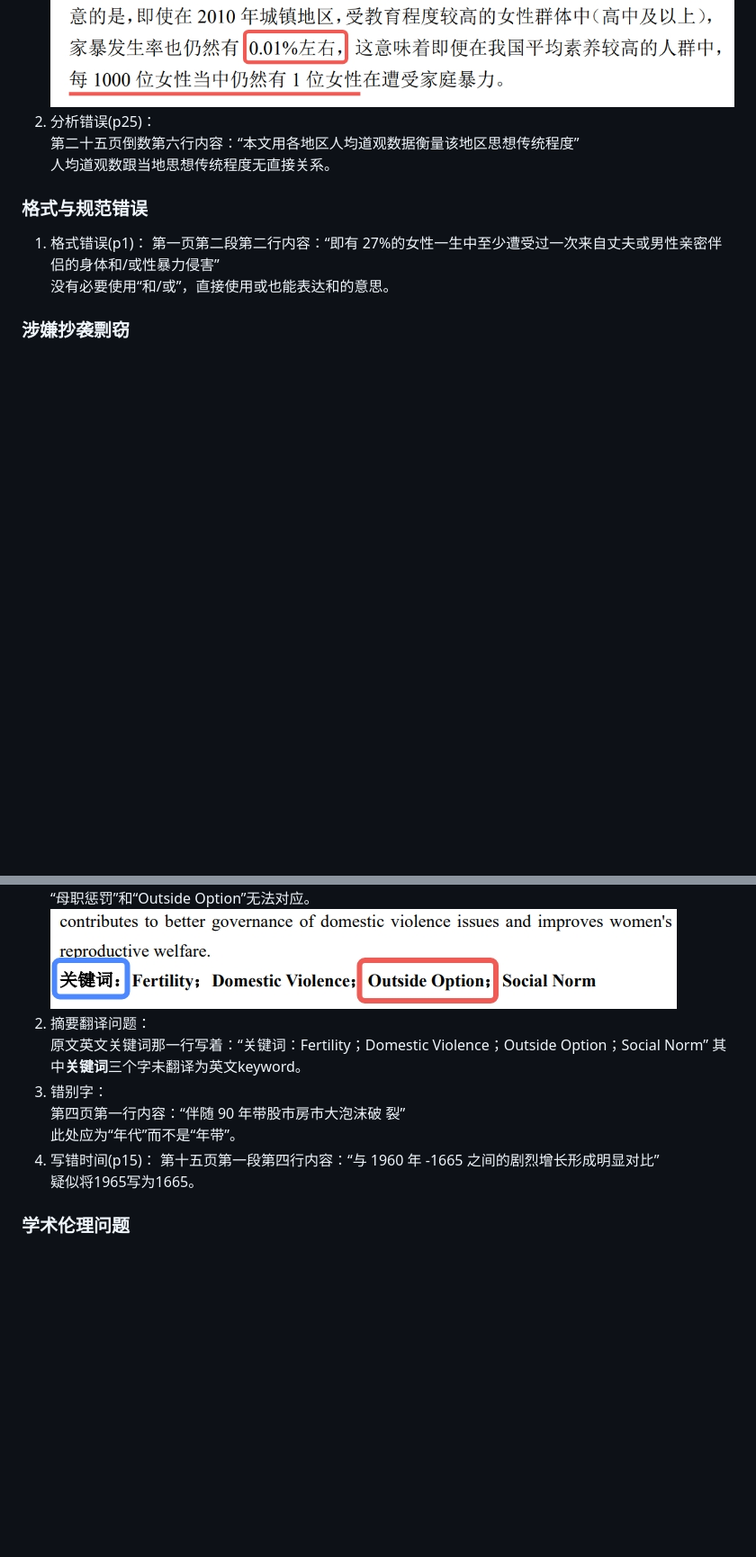
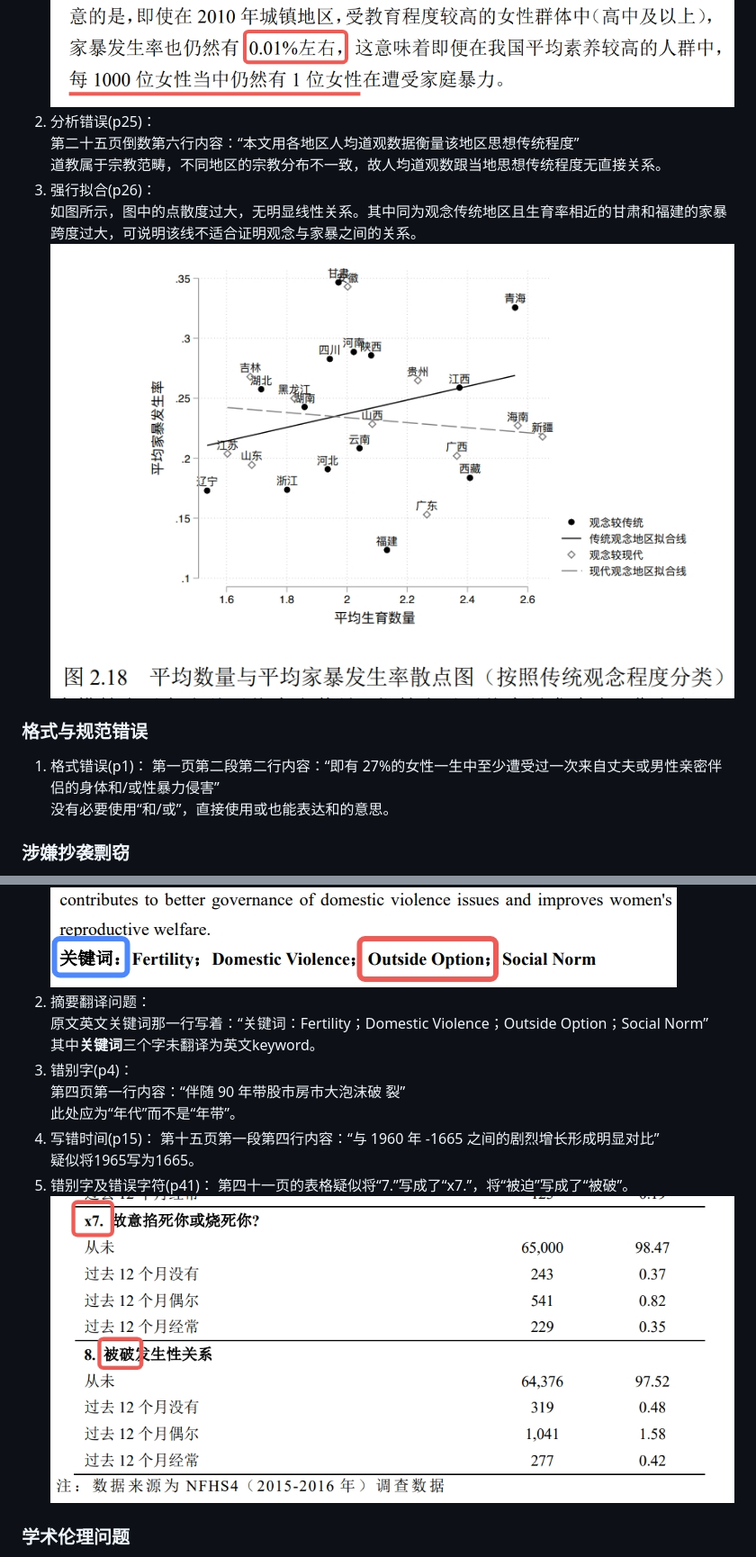
Before and after one commit to zouzhekang/YJYpaper, a Markdown page: README.md, 2 parts joined by grey strips. Shown: that part at 90% size. GitHub-like rendering; pictures changed too: pic/img.jpeg (added), pic/tab.jpeg (added); blank space fills up the shorter version.

```diff
--- a/README.md
+++ b/README.md
@@ -24,7 +24,10 @@
 ![idiot](./pic/img2.jpg)
 2. 分析错误(p25)：
 第二十五页倒数第六行内容：“本文用各地区人均道观数据衡量该地区思想传统程度”
-人均道观数跟当地思想传统程度无直接关系。
+道教属于宗教范畴，不同地区的宗教分布不一致，故人均道观数跟当地思想传统程度无直接关系。
+3. 强行拟合(p26)：
+如图所示，图中的点散度过大，无明显线性关系。其中同为观念传统地区且生育率相近的甘肃和福建的家暴跨度过大，可说明该线不适合证明观念与家暴之间的关系。
+![idiot](./pic/img.jpeg)
 
 ### 格式与规范错误
 1. 格式错误(p1)：
@@ -41,13 +44,16 @@
 2. 摘要翻译问题：
 原文英文关键词那一行写着：“关键词：Fertility；Domestic Violence；Outside Option；Social Norm”
 其中**关键词**三个字未翻译为英文keyword。
-3. 错别字：
+3. 错别字(p4)：
 第四页第一行内容：“伴随 90 年带股市房市大泡沫破
 裂”
 此处应为“年代”而不是“年带”。
 4. 写错时间(p15)：
 第十五页第一段第四行内容：“与 1960 年 -1665 之间的剧烈增长形成明显对比”
 疑似将1965写为1665。
+5. 错别字及错误字符(p41)：
+第四十一页的表格疑似将“7.”写成了“x7.”，将“被迫”写成了“被破”。
+![table](./pic/tab.jpeg)
 ### 学术伦理问题
 1. 该文章阐述家庭暴力与生育、传统文化、宗教、女性就业之间的关联，在数据拟合度低的情况下强行将家暴与文化、宗教捆绑，该课题可能涉及较为严重的学术伦理问题。
 ### 文献引用错误
```
